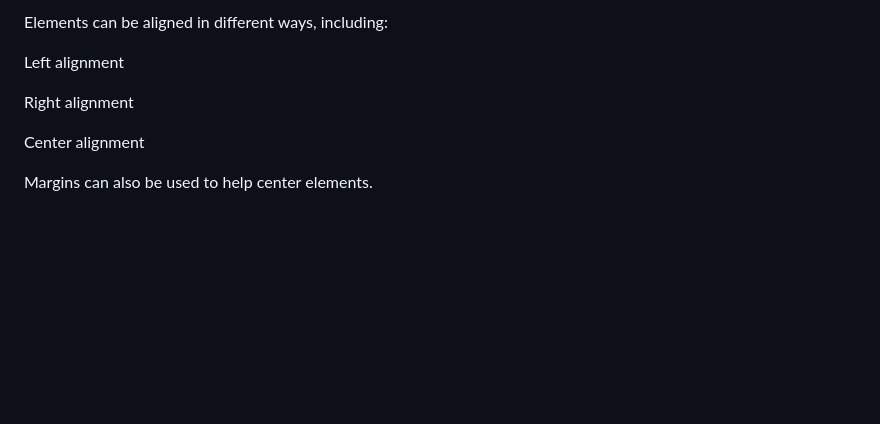
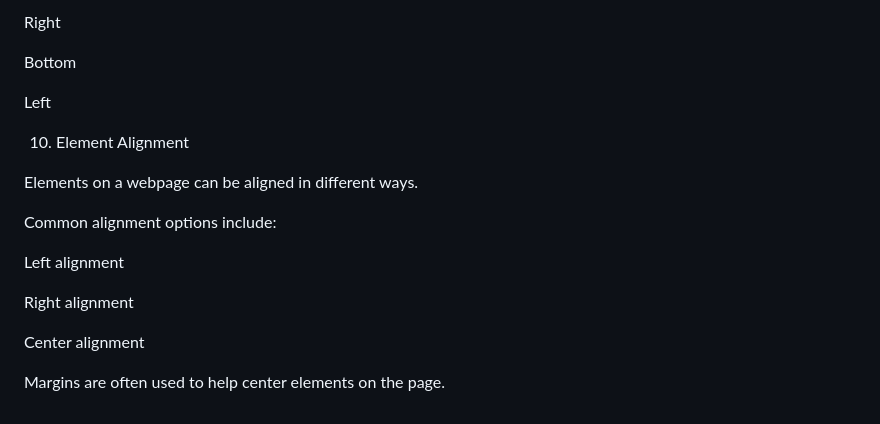
Before and after one commit to nanda-dev7/ATP-24EG105V31-week4-Frontend, a Markdown page: README.md, the part around one of its changes. Rendered like a GitHub page; blank space fills up the shorter version.

```diff
--- a/README.md
+++ b/README.md
@@ -139,5 +173,15 @@ Alignment
 
-Elements can be aligned in different ways, including:
+Right
+
+Bottom
+
+Left
+
+10. Element Alignment
+
+Elements on a webpage can be aligned in different ways.
+
+Common alignment options include:
 
 Left alignment
 
@@ -145,4 +189,4 @@ Right alignment
 
 Center alignment
 
-Margins can also be used to help center elements.
+Margins are often used to help center elements on the page.
```
Also changed, not shown: other parts of README.md (+87 -53 lines).
